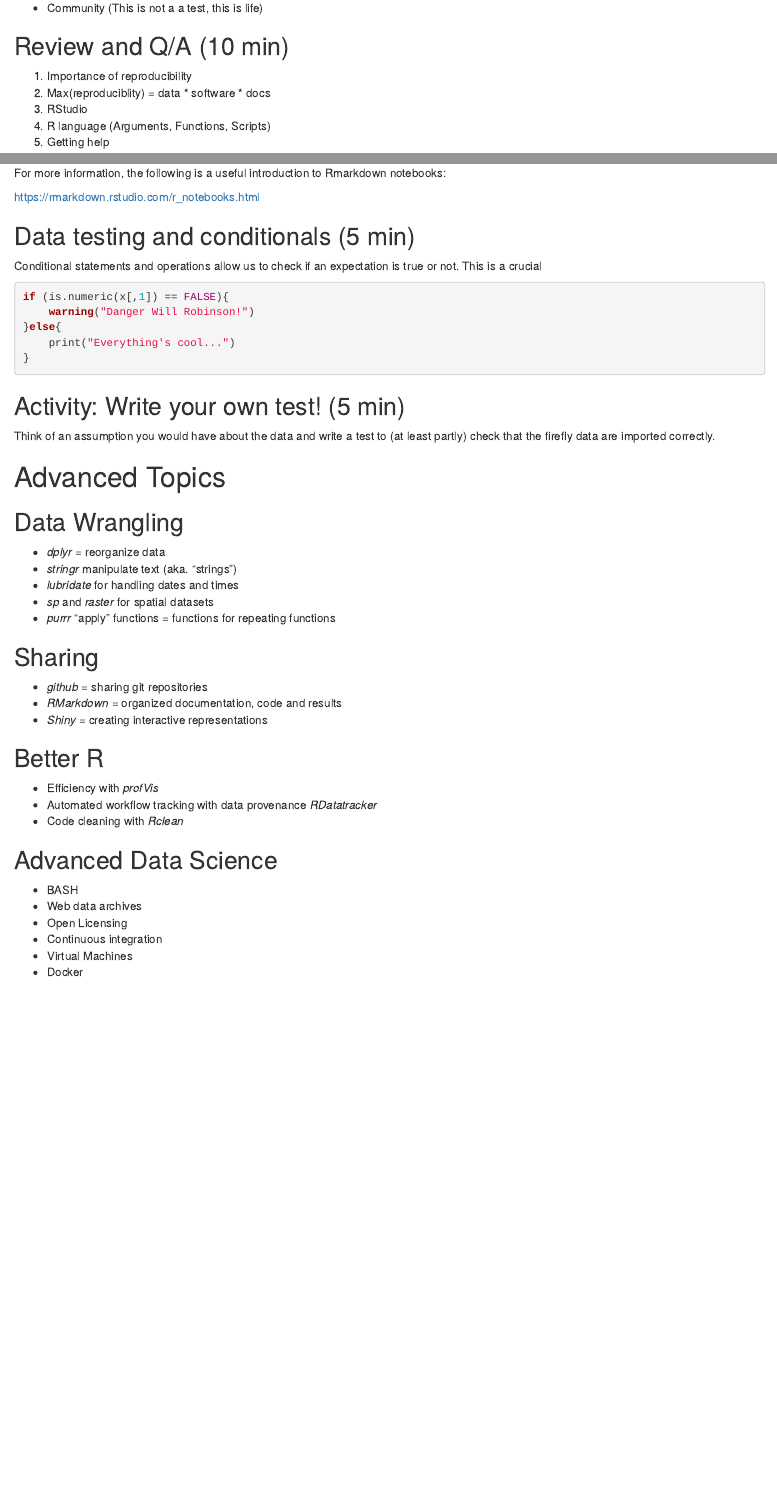
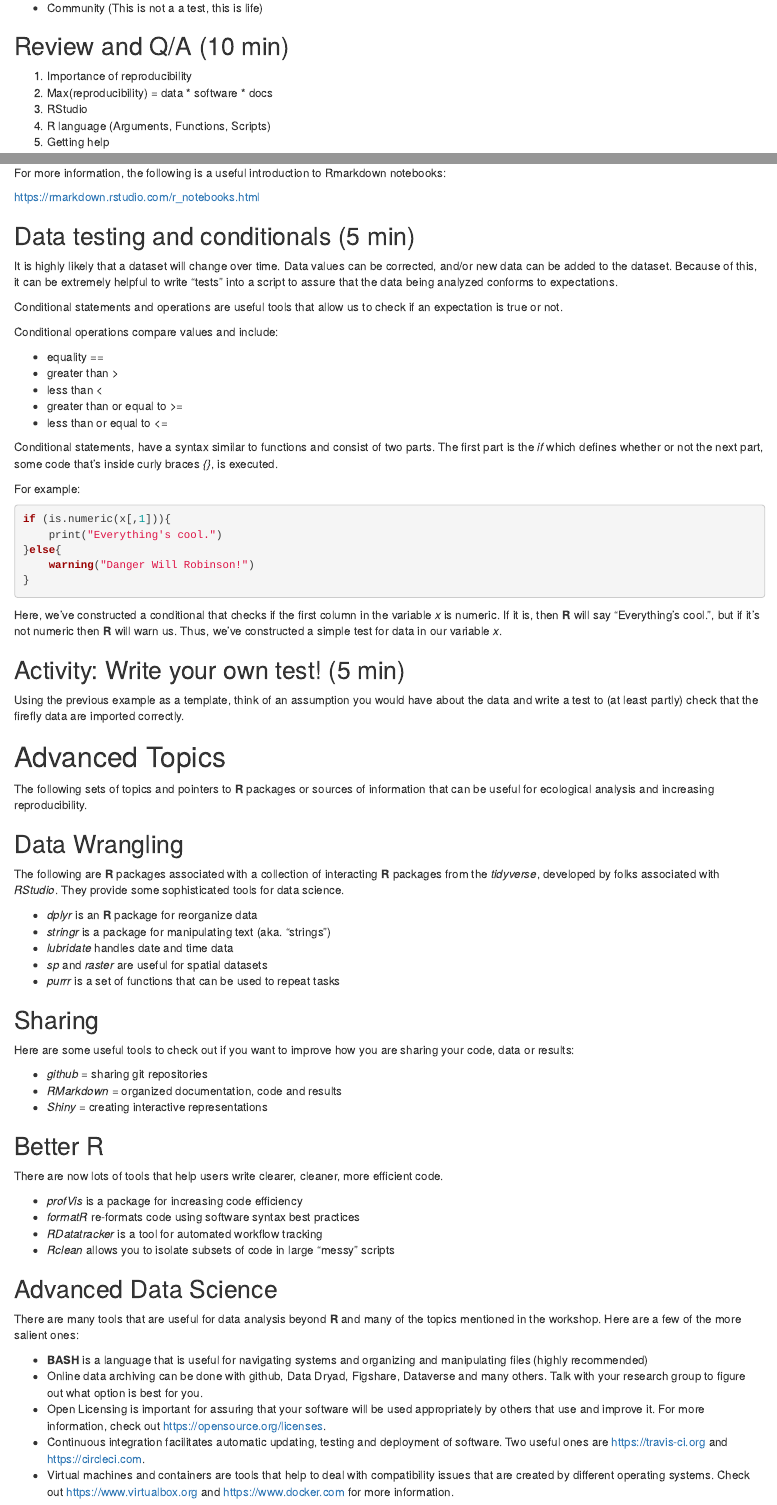
Before and after one commit to MKLau/reprosci, an R Markdown document (src/notes.Rmd): the page in a window 1100 px wide, from 3940 px down, and a second part further down, joined at a grey line. Rendered offline with R 4.5, knitr and Pandoc, with nearby package versions; drawn as R Markdown's standard HTML page in place of the format the file asks for.

Commit message:
finished advanced topics
Former-commit-id: bd3022fb5f4b3a729e7329d9e60f27f9e52401ef

````diff
--- a/src/notes.Rmd
+++ b/src/notes.Rmd
@@ -292,7 +293,7 @@
 ## Review and Q/A (10 min)
 
 1. Importance of reproducibility
-2. Max(reproduciblity) = data * software * docs
+2. Max(reproducibility) = data * software * docs
 3. RStudio
 4. R language (Arguments, Functions, Scripts)
 5. Getting help
@@ -930,37 +931,75 @@
 
 ## Data testing and conditionals (5 min)
 
-Conditional statements and operations allow us to check if an
-expectation is true or not. This is a crucial
+It is highly likely that a dataset will change over time. Data values
+can be corrected, and/or new data can be added to the dataset. Because
+of this, it can be extremely helpful to write "tests" into a script to
+assure that the data being analyzed conforms to expectations.
+
+Conditional statements and operations are useful tools that allow us
+to check if an expectation is true or not.
+
+Conditional operations compare values and include:
+
+- equality *==*
+- greater than *>*
+- less than *<*
+- greater than or equal to *>=*
+- less than or equal to *<=*
+
+Conditional statements, have a syntax similar to functions and consist
+of two parts. The first part is the *if* which defines whether or not
+the next part, some code that's inside curly braces *{}*, is
+executed.
+
+For example:
 
 ```{r, eval = FALSE}
 
-if (is.numeric(x[,1]) == FALSE){
+if (is.numeric(x[,1])){
+    print("Everything's cool.")
+}else{
     warning("Danger Will Robinson!")
-}else{
-    print("Everything's cool...")
 }
 
 ```
 
+Here, we've constructed a conditional that checks if the first column
+in the variable *x* is numeric. If it is, then **R** will say
+"Everything's cool.", but if it's not numeric then **R** will warn
+us. Thus, we've constructed a simple test for data in our variable
+*x*.
+
 ## Activity: Write your own test! (5 min)
 
-Think of an assumption you would have about the data and write a test
-to (at least partly) check that the firefly data are imported
-correctly.
+Using the previous example as a template, think of an assumption you
+would have about the data and write a test to (at least partly) check
+that the firefly data are imported correctly.
 
 
 # Advanced Topics
 
+The following sets of topics and pointers to **R** packages or sources
+of information that can be useful for ecological analysis and
+increasing reproducibility.
+
 ## Data Wrangling
 
-- *dplyr* = reorganize data
-- *stringr* manipulate text (aka. "strings")
-- *lubridate* for handling dates and times
-- *sp* and *raster* for spatial datasets
-- *purrr* "apply" functions = functions for repeating functions
+The following are **R** packages associated with a collection of
+interacting **R** packages from the *tidyverse*, developed by folks
+associated with *RStudio*. They provide some sophisticated tools for
+data science.
+
+- *dplyr* is an **R** package for reorganize data
+- *stringr* is a package for manipulating text (aka. "strings")
+- *lubridate* handles date and time data
+- *sp* and *raster* are useful for spatial datasets
+- *purrr* is a set of functions that can be used to repeat tasks
 
 ## Sharing
+
+Here are some useful tools to check out if you want to improve how you
+are sharing your code, data or results:
 
 - *github* = sharing git repositories
 - *RMarkdown* = organized documentation, code and results
@@ -968,15 +1007,32 @@
 
 ## Better R
 
-- Efficiency with *profVis*
-- Automated workflow tracking with data provenance *RDatatracker*
-- Code cleaning with *Rclean*
+There are now lots of tools that help users write clearer, cleaner,
+more efficient code.
+
+- *profVis* is a package for increasing code efficiency
+- *formatR* re-formats code using software syntax best practices
+- *RDatatracker* is a tool for automated workflow tracking
+- *Rclean* allows you to isolate subsets of code in large "messy" scripts
 
 ## Advanced Data Science
 
-- BASH
-- Web data archives
-- Open Licensing
-- Continuous integration
-- Virtual Machines
-- Docker
+There are many tools that are useful for data analysis beyond **R**
+and many of the topics mentioned in the workshop. Here are a few of
+the more salient ones:
+
+- **BASH** is a language that is useful for navigating systems and
+  organizing and manipulating files (highly recommended)
+- Online data archiving can be done with github, Data Dryad, Figshare,
+  Dataverse and many others. Talk with your research group to figure
+  out what option is best for you.
+- Open Licensing is important for assuring that your software will be
+  used appropriately by others that use and improve it. For more
+  information, check out https://opensource.org/licenses.
+- Continuous integration facilitates automatic updating, testing and
+  deployment of software. Two useful ones are https://travis-ci.org
+  and https://circleci.com.
+- Virtual machines and containers are tools that help to deal with
+  compatibility issues that are created by different operating
+  systems. Check out https://www.virtualbox.org and
+  https://www.docker.com for more information.
````
Also changed, not shown: src/notes.Rmd (31 more changed lines).
